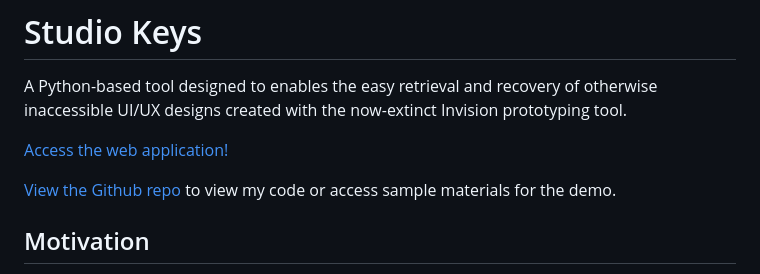
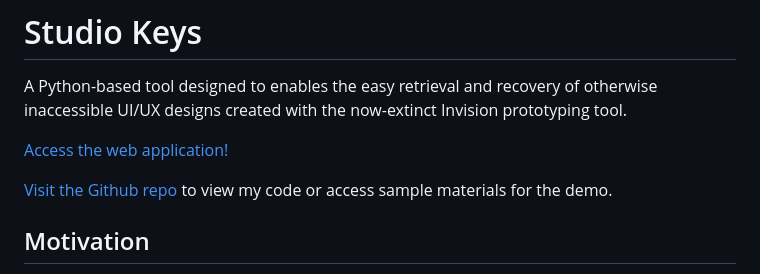
Before and after one commit to aviomg/studio-keys, a Markdown page: README.md, the part around the change. GitHub-like rendering.

```diff
--- a/README.md
+++ b/README.md
@@ -5,7 +5,7 @@ A Python-based tool designed to enables the easy retrieval and recovery of other
 
 [Access the web application!](https://studio-keys.onrender.com/)
 
-[View the Github repo](https://github.com/aviomg/studio-keys) to view my code or access sample materials for the demo.
+[Visit the Github repo](https://github.com/aviomg/studio-keys) to view my code or access sample materials for the demo.
 
 ## Motivation
 My mom is a painter, and she gave me an interesting analogy. Imagine you were an artist who has spent endless man-hours developing this diverse portfolio of oil paintings. You kept these valuable pieces in a temperature-controlled storage locker, where they'd be safe but easily accessible when you need them.
```
